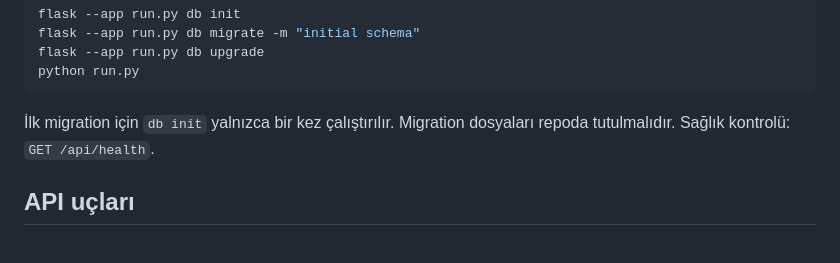
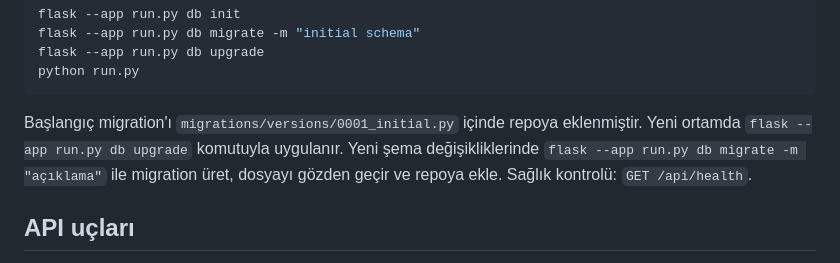
Before and after one commit to VeterinerAkademiPlatformu/veteriner-akademi-platformu, a Markdown page: backend/README.md, the part around the change. GitHub-like rendering.

Commit message:
Document committed migration and Render deployment flow

````diff
--- a/backend/README.md
+++ b/backend/README.md
@@ -26,7 +26,7 @@ flask --app run.py db migrate -m "initial schema"
 flask --app run.py db upgrade
 python run.py
 ```
-İlk migration için `db init` yalnızca bir kez çalıştırılır. Migration dosyaları repoda tutulmalıdır. Sağlık kontrolü: `GET /api/health`.
+Başlangıç migration'ı `migrations/versions/0001_initial.py` içinde repoya eklenmiştir. Yeni ortamda `flask --app run.py db upgrade` komutuyla uygulanır. Yeni şema değişikliklerinde `flask --app run.py db migrate -m "açıklama"` ile migration üret, dosyayı gözden geçir ve repoya ekle. Sağlık kontrolü: `GET /api/health`.
 
 ## API uçları
 - `GET /api/auth/csrf` — oturumla ilişkili CSRF token alır; tüm POST/PUT/DELETE istekleri `X-CSRFToken` başlığıyla bu token'ı göndermelidir.
````
